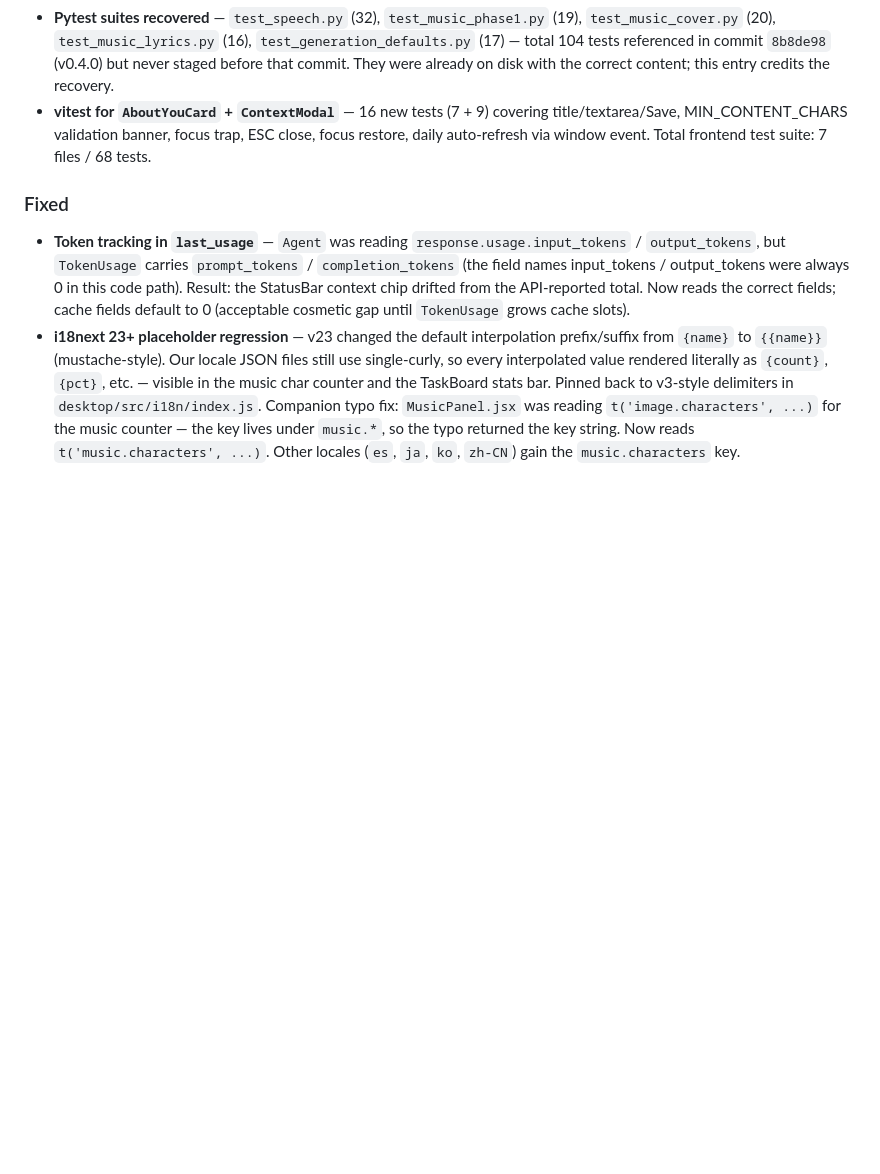
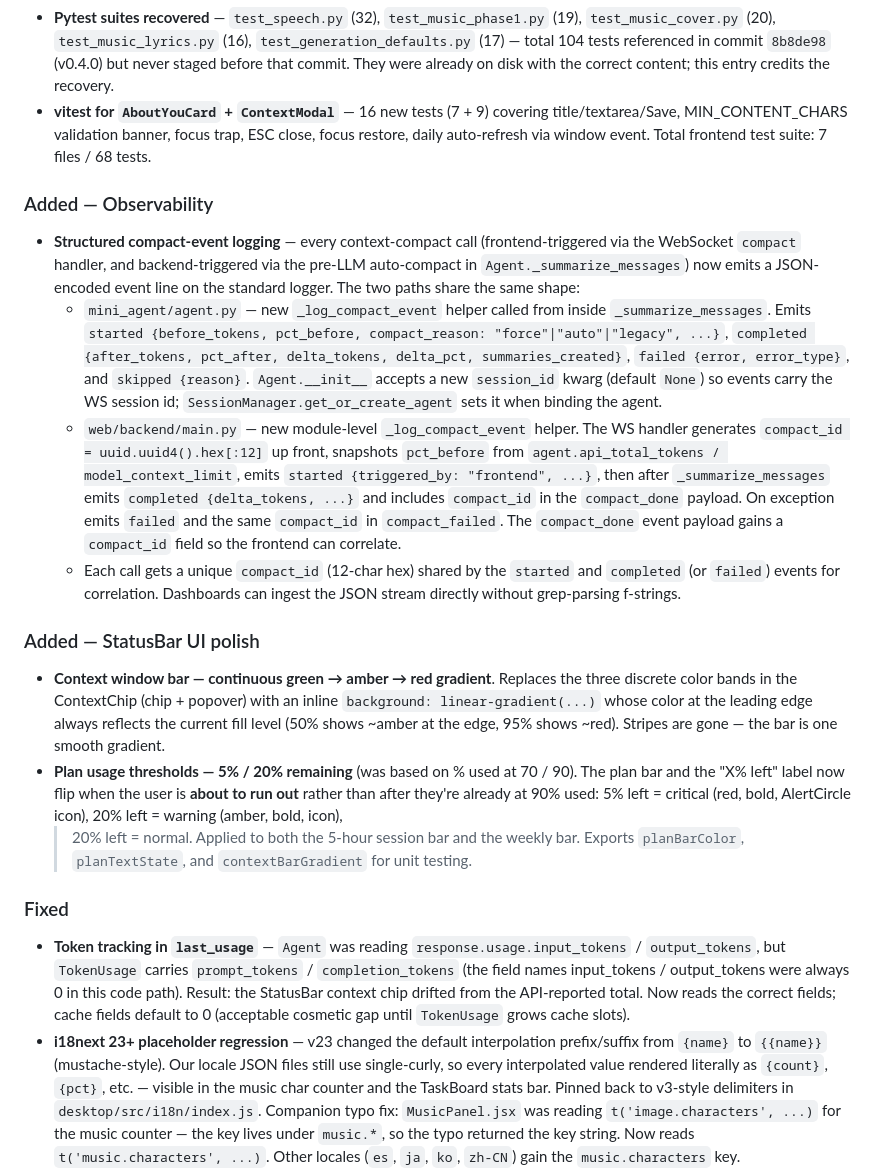
Before and after one commit to eduardoabreu81/minimax-agent-gui, a Markdown page: CHANGELOG.md, the part around one of its changes. Drawn GitHub-style; blank space fills up the shorter version.

```diff
--- a/CHANGELOG.md
+++ b/CHANGELOG.md
@@ -296,6 +296,54 @@ controls and fixed a number of Token Plan API quirks.
   banner, focus trap, ESC close, focus restore, daily auto-refresh
   via window event. Total frontend test suite: 7 files / 68 tests.
 
+### Added — Observability
+
+- **Structured compact-event logging** — every context-compact call
+  (frontend-triggered via the WebSocket `compact` handler, and
+  backend-triggered via the pre-LLM auto-compact in
+  `Agent._summarize_messages`) now emits a JSON-encoded event line
+  on the standard logger. The two paths share the same shape:
+  - `mini_agent/agent.py` — new `_log_compact_event` helper called
+    from inside `_summarize_messages`. Emits `started {before_tokens,
+    pct_before, compact_reason: "force"|"auto"|"legacy", ...}`,
+    `completed {after_tokens, pct_after, delta_tokens, delta_pct,
+    summaries_created}`, `failed {error, error_type}`, and
+    `skipped {reason}`. `Agent.__init__` accepts a new
+    `session_id` kwarg (default `None`) so events carry the WS
+    session id; `SessionManager.get_or_create_agent` sets it
+    when binding the agent.
+  - `web/backend/main.py` — new module-level
+    `_log_compact_event` helper. The WS handler generates
+    `compact_id = uuid.uuid4().hex[:12]` up front, snapshots
+    `pct_before` from `agent.api_total_tokens / model_context_limit`,
+    emits `started {triggered_by: "frontend", ...}`, then after
+    `_summarize_messages` emits `completed {delta_tokens, ...}`
+    and includes `compact_id` in the `compact_done` payload. On
+    exception emits `failed` and the same `compact_id` in
+    `compact_failed`. The `compact_done` event payload gains
+    a `compact_id` field so the frontend can correlate.
+  - Each call gets a unique `compact_id` (12-char hex) shared by
+    the `started` and `completed` (or `failed`) events for
+    correlation. Dashboards can ingest the JSON stream directly
+    without grep-parsing f-strings.
+
+### Added — StatusBar UI polish
+
+- **Context window bar — continuous green → amber → red gradient**.
+  Replaces the three discrete color bands in the ContextChip
+  (chip + popover) with an inline `background: linear-gradient(...)`
+  whose color at the leading edge always reflects the current fill
+  level (50% shows ~amber at the edge, 95% shows ~red). Stripes
+  are gone — the bar is one smooth gradient.
+- **Plan usage thresholds — 5% / 20% remaining** (was based on %
+  used at 70 / 90). The plan bar and the "X% left" label now
+  flip when the user is **about to run out** rather than after
+  they're already at 90% used: 5% left = critical (red, bold,
+  AlertCircle icon), 20% left = warning (amber, bold, icon),
+  >20% left = normal. Applied to both the 5-hour session bar
+  and the weekly bar. Exports `planBarColor`, `planTextState`,
+  and `contextBarGradient` for unit testing.
+
 ### Fixed
 
 - **Token tracking in `last_usage`** — `Agent` was reading
```
Also changed, not shown: other parts of CHANGELOG.md (+41 -0 lines).
